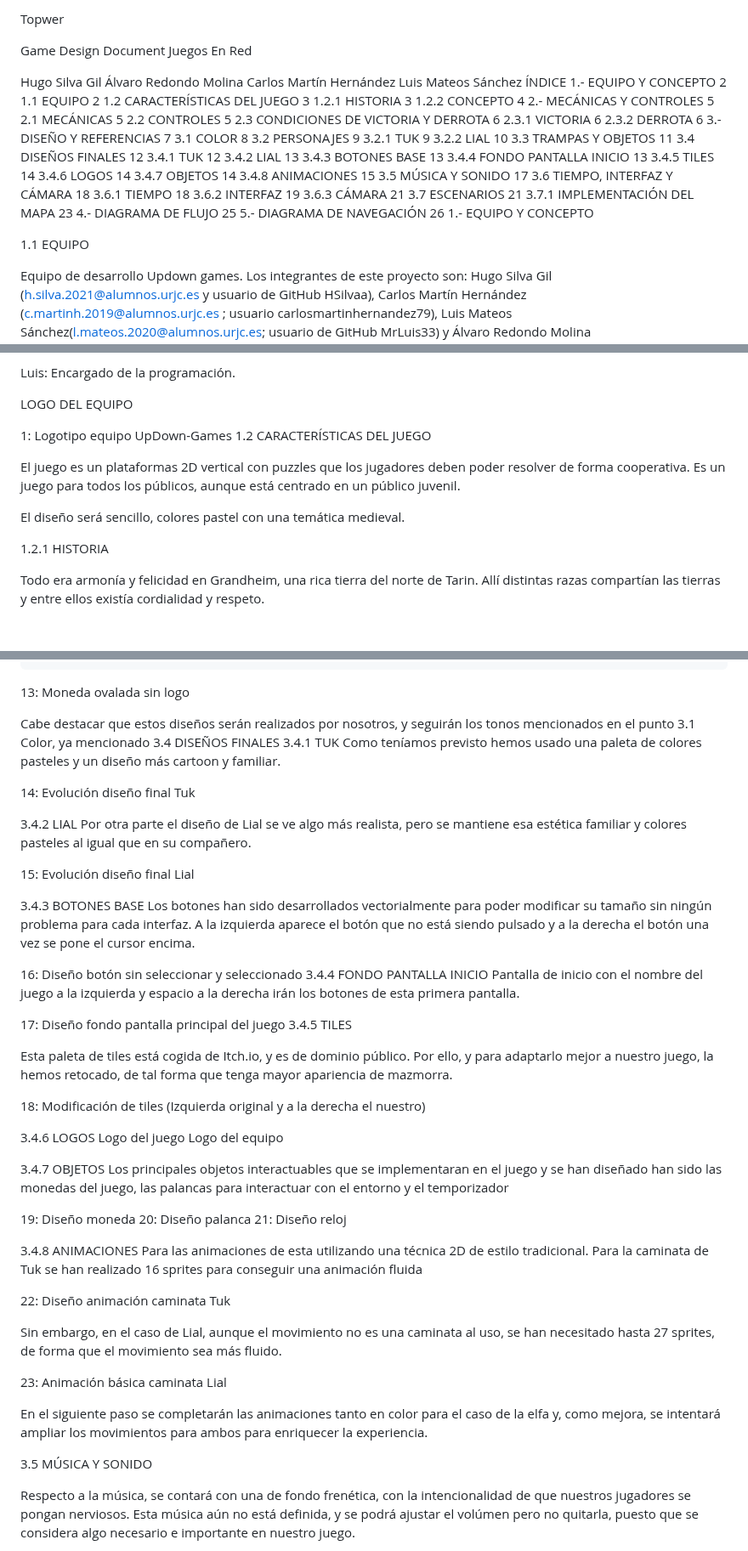
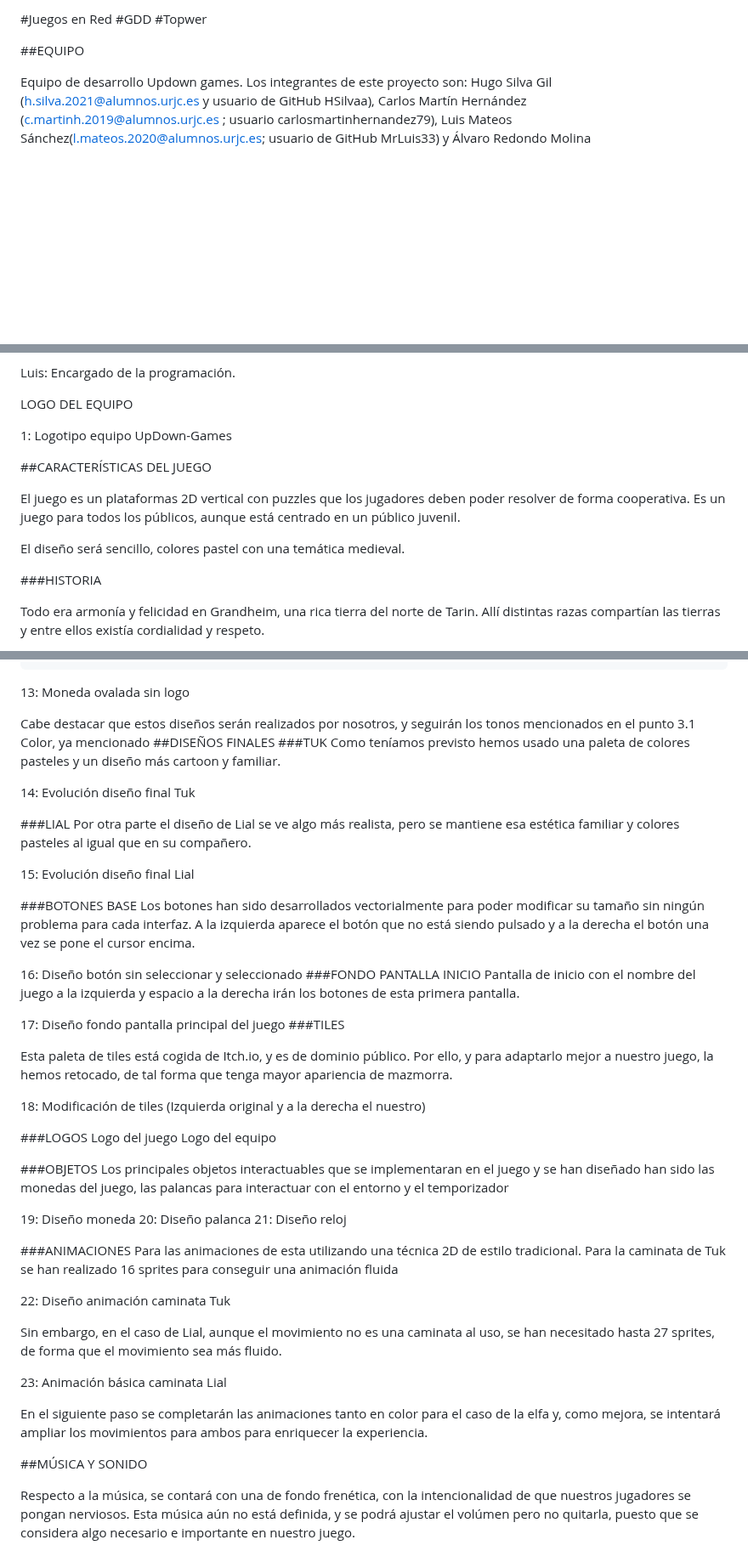
Before and after one commit to carlosmartinhernandez79/juegos_en_red, a Markdown page: README.md, 3 parts joined by grey strips. Shown at 85% size. Rendered like a GitHub page; blank space fills up the shorter version.

Commit message:
Update README.md 2

```diff
--- a/README.md
+++ b/README.md
@@ -1,52 +1,15 @@
-Topwer
+#Juegos en Red
+#GDD
+#Topwer
 
-Game Design Document
-Juegos En Red
+<p align="center">
+  <img src="
+	  >
+<br>
+</p>
+#EQUIPO Y CONCEPTO
 
-
-Hugo Silva Gil
-Álvaro Redondo Molina
-Carlos Martín Hernández
-Luis Mateos Sánchez
-ÍNDICE
-1.- EQUIPO Y CONCEPTO	2
-1.1 EQUIPO	2
-1.2 CARACTERÍSTICAS DEL JUEGO	3
-1.2.1 HISTORIA	3
-1.2.2 CONCEPTO	4
-2.- MECÁNICAS Y CONTROLES	5
-2.1 MECÁNICAS	5
-2.2 CONTROLES	5
-2.3 CONDICIONES DE VICTORIA Y DERROTA	6
-2.3.1 VICTORIA	6
-2.3.2 DERROTA	6
-3.- DISEÑO Y REFERENCIAS	7
-3.1 COLOR	8
-3.2 PERSONAJES	9
-3.2.1 TUK	9
-3.2.2 LIAL	10
-3.3 TRAMPAS Y OBJETOS	11
-3.4 DISEÑOS FINALES	12
-3.4.1 TUK	12
-3.4.2 LIAL	13
-3.4.3 BOTONES BASE	13
-3.4.4 FONDO PANTALLA INICIO	13
-3.4.5 TILES	14
-3.4.6 LOGOS	14
-3.4.7 OBJETOS	14
-3.4.8 ANIMACIONES	15
-3.5 MÚSICA Y SONIDO	17
-3.6 TIEMPO, INTERFAZ Y CÁMARA	18
-3.6.1 TIEMPO	18
-3.6.2 INTERFAZ	19
-3.6.3 CÁMARA	21
-3.7 ESCENARIOS	21
-3.7.1 IMPLEMENTACIÓN DEL MAPA	23
-4.- DIAGRAMA DE FLUJO	25
-5.- DIAGRAMA DE NAVEGACIÓN	26
-1.- EQUIPO Y CONCEPTO
-
-1.1 EQUIPO
+##EQUIPO
 
 Equipo de desarrollo Updown games. Los integrantes de este proyecto son: Hugo Silva Gil (h.silva.2021@alumnos.urjc.es y usuario de GitHub HSilvaa), Carlos Martín Hernández (c.martinh.2019@alumnos.urjc.es ; usuario carlosmartinhernandez79), Luis Mateos Sánchez(l.mateos.2020@alumnos.urjc.es; usuario de GitHub  MrLuis33) y Álvaro Redondo Molina (a.redondom.2021@alumnos.urjc.es y usuario de GitHub AlvaroRedondoURJC).
 Se dividirá el trabajo de la siguiente forma:
@@ -67,13 +30,14 @@ LOGO DEL EQUIPO
 
 
 1: Logotipo equipo UpDown-Games
-1.2 CARACTERÍSTICAS DEL JUEGO
+
+##CARACTERÍSTICAS DEL JUEGO
 
 El juego es un plataformas 2D vertical con puzzles que los jugadores deben poder resolver de forma cooperativa. Es un juego para todos los públicos, aunque está centrado en un público juvenil.
 
 El diseño será sencillo, colores pastel con una temática medieval.
 
-1.2.1 HISTORIA
+###HISTORIA
 
 Todo era armonía y felicidad en Grandheim, una rica tierra del norte de Tarin. Allí distintas razas compartían las tierras y entre ellos existía cordialidad y respeto.
 
@@ -262,27 +225,27 @@ A parte de las trampas a lo largo del nivel habrá diversos objetos con los que
 13: Moneda ovalada sin logo
 
 Cabe destacar que estos diseños serán realizados por nosotros, y seguirán los tonos mencionados en el punto 3.1 Color, ya mencionado
-3.4 DISEÑOS FINALES
-3.4.1 TUK
+##DISEÑOS FINALES
+###TUK
 Como teníamos previsto hemos usado una paleta de colores pasteles y un diseño más cartoon y familiar.
 
 14: Evolución diseño final Tuk
 
-3.4.2 LIAL
+###LIAL
 Por otra parte el diseño de Lial se ve algo más realista, pero se mantiene esa estética familiar y colores pasteles al igual que en su compañero.
 
 15: Evolución diseño final Lial
 
-3.4.3 BOTONES BASE
+###BOTONES BASE
 Los botones han sido desarrollados vectorialmente para poder modificar su tamaño sin ningún problema para cada interfaz. A la izquierda aparece el botón que no está siendo pulsado y a la derecha el botón una vez se pone el cursor encima.
 
 16: Diseño botón sin seleccionar y seleccionado
-3.4.4 FONDO PANTALLA INICIO
+###FONDO PANTALLA INICIO
 Pantalla de inicio con el nombre del juego a la izquierda y espacio a la derecha irán los botones de esta primera pantalla.
 
 
 17: Diseño fondo pantalla principal del juego
-3.4.5 TILES
+###TILES
 
 Esta paleta de tiles está cogida de Itch.io, y es de dominio público. Por ello, y para adaptarlo mejor a nuestro juego, la hemos retocado, de tal forma que tenga mayor apariencia de mazmorra.
 
@@ -290,11 +253,11 @@ Esta paleta de tiles está cogida de Itch.io, y es de dominio público. Por ello
 
 
 
-3.4.6 LOGOS
+###LOGOS
      Logo del juego					                  Logo del equipo
 
 
-3.4.7 OBJETOS
+###OBJETOS
 Los principales objetos interactuables que se implementaran en el juego y se han diseñado han sido las monedas del juego, las palancas para interactuar con el entorno y el temporizador
 
 
@@ -302,7 +265,7 @@ Los principales objetos interactuables que se implementaran en el juego y se han
 
 
 
-3.4.8 ANIMACIONES
+###ANIMACIONES
 Para las animaciones de esta utilizando una técnica 2D de estilo tradicional.  Para la caminata de Tuk se han realizado 16 sprites para conseguir una animación fluida
 
 
@@ -314,7 +277,7 @@ Sin embargo,  en el caso de Lial, aunque el movimiento no es una caminata al uso
 
 En el siguiente paso se completarán las animaciones tanto en color para el caso de la elfa y, como mejora, se intentará ampliar los movimientos para ambos para enriquecer la experiencia.
 
-3.5 MÚSICA Y SONIDO
+##MÚSICA Y SONIDO
 
 Respecto a la música, se contará con una de fondo frenética, con la intencionalidad de que nuestros jugadores se pongan nerviosos. Esta música aún no está definida, y se podrá ajustar el volúmen pero no quitarla, puesto que se considera algo necesario e importante en nuestro juego.
 
```
Also changed, not shown: other parts of README.md (+22 -22 lines).
